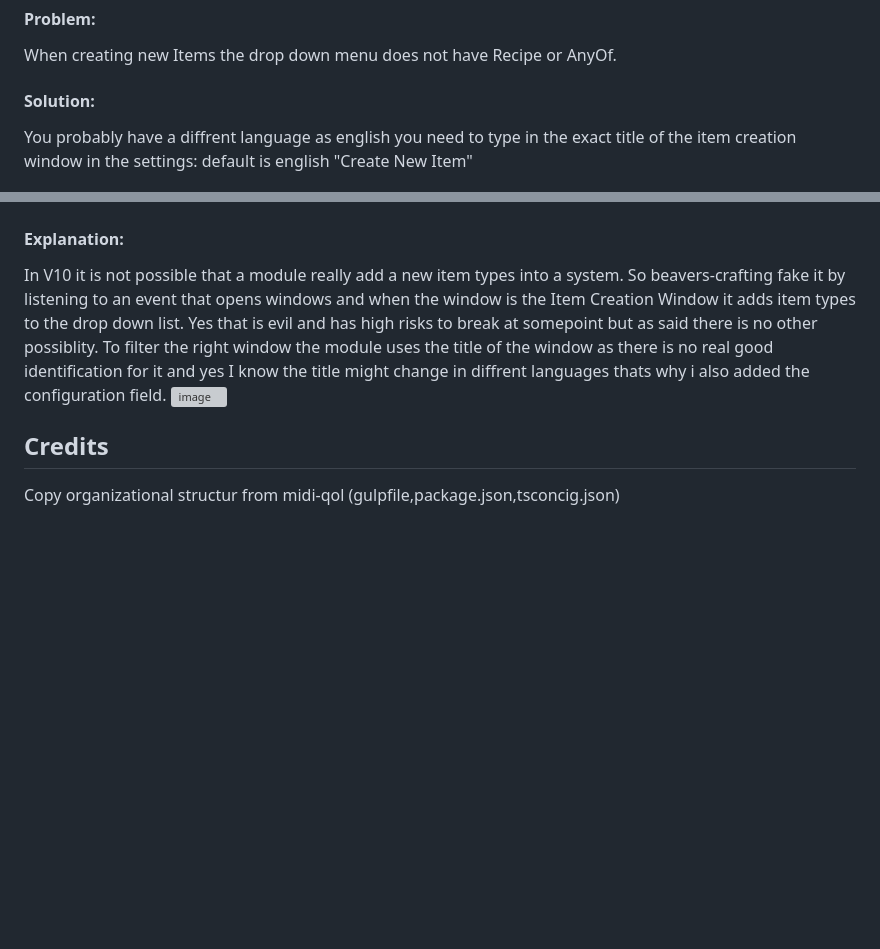
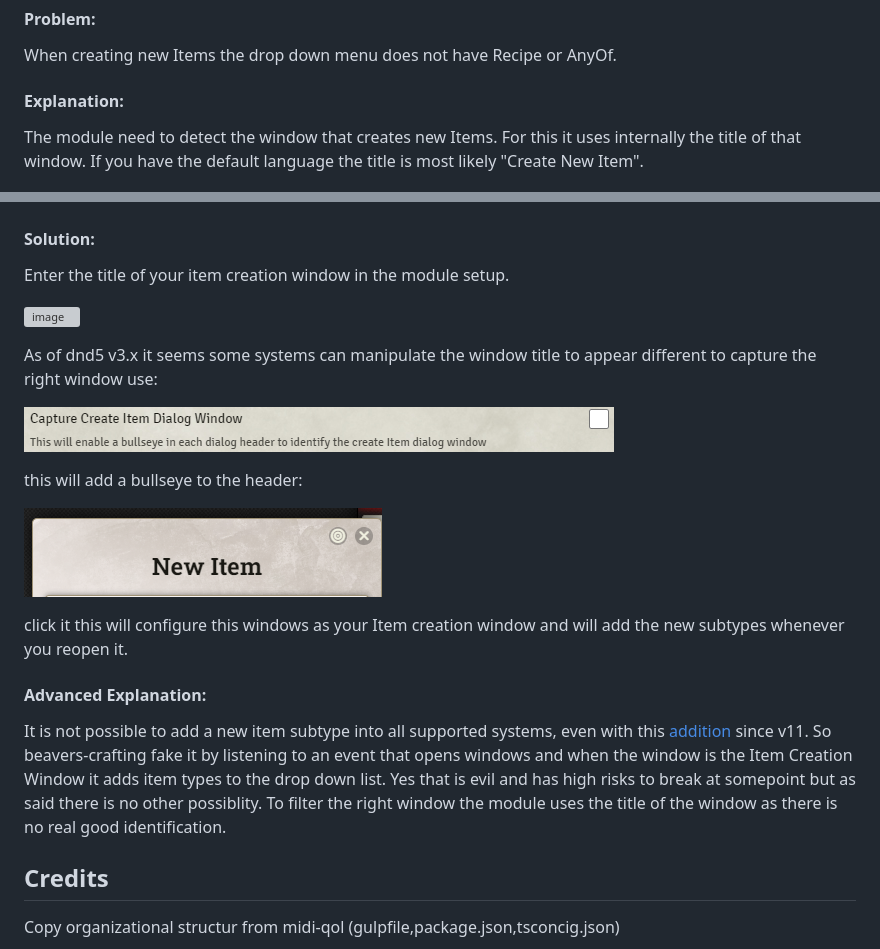
Before and after one commit to AngryBeaver/beavers-crafting, a Markdown page: README.md, 2 parts joined by grey strips. Drawn GitHub-style; pictures changed too: icons/bullseye.png (added), pictures/capture-settings.png (added); blank space fills up the shorter version; grey boxes are pictures that could not be loaded.

```diff
--- a/README.md
+++ b/README.md
@@ -298,16 +298,32 @@ When you create recipes be carefully from where you pull your results/costs/requ
 ### Dont show "RECIPE" in item menu
 #### Problem:
 When creating new Items the drop down menu does not have Recipe or AnyOf.
-#### Solution:
-You probably have a diffrent language as english you need to type in the exact title of the item creation window in the settings:
-default is english "Create New Item"
+#### Explanation:
+The module need to detect the window that creates new Items. For this it uses internally the title of that window.
+If you have the default language the title is most likely "Create New Item".
 
 ![img.png](pictures/newItem.png).
-#### Explanation:
-In V10 it is not possible that a module really add a new item types into a system. So beavers-crafting fake it by listening to an event that opens windows and when the window is
+#### Solution:
+Enter the title of your item creation window in the module setup.
+
+![image](https://github.com/AngryBeaver/beavers-crafting/assets/10677192/2161e666-7e5f-4398-bb4c-aa7ecaf62de5)
+
+As of dnd5 v3.x it seems some systems can manipulate the window title to appear different to capture the right window use:
+
+![img.png](pictures/capture-settings.png)
+
+this will add a bullseye to the header:
+
+![img.png](icons/bullseye.png)
+
+click it this will configure this windows as your Item creation window and will add the new subtypes whenever you reopen it.
+
+
+#### Advanced Explanation:
+It is not possible to add a new item subtype into all supported systems, even with this [addition](https://foundryvtt.com/article/module-sub-types/) since v11. So beavers-crafting fake it by listening to an event that opens windows and when the window is
 the Item Creation Window it adds item types to the drop down list. Yes that is evil and has high risks to break at somepoint but as said there is no other possiblity.
-To filter the right window the module uses the title of the window as there is no real good identification for it and yes I know the title might change in diffrent languages thats why i also added the configuration field.
-![image](https://github.com/AngryBeaver/beavers-crafting/assets/10677192/2161e666-7e5f-4398-bb4c-aa7ecaf62de5)
+To filter the right window the module uses the title of the window as there is no real good identification.
+
 
 
 ## Credits
```
Also changed, not shown: changelog.md (+3 -0 lines), 7 other files.
